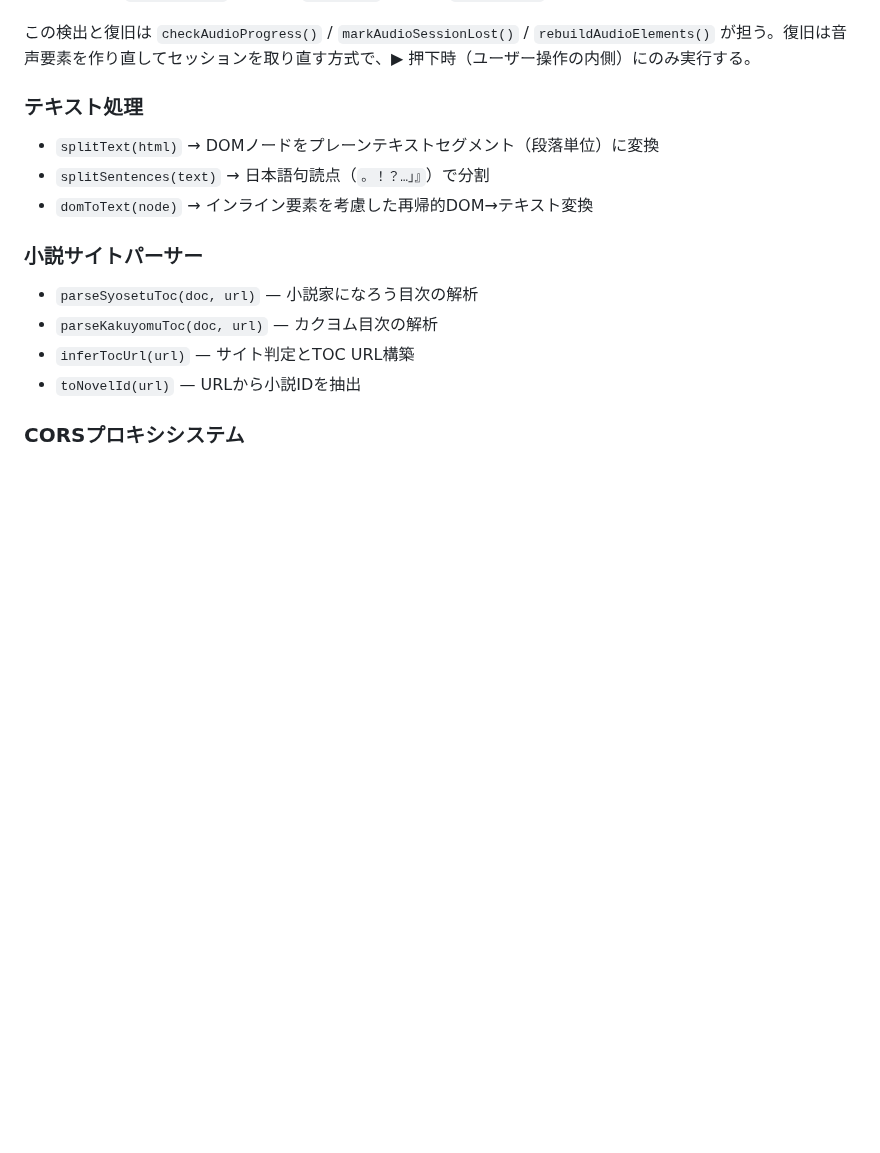
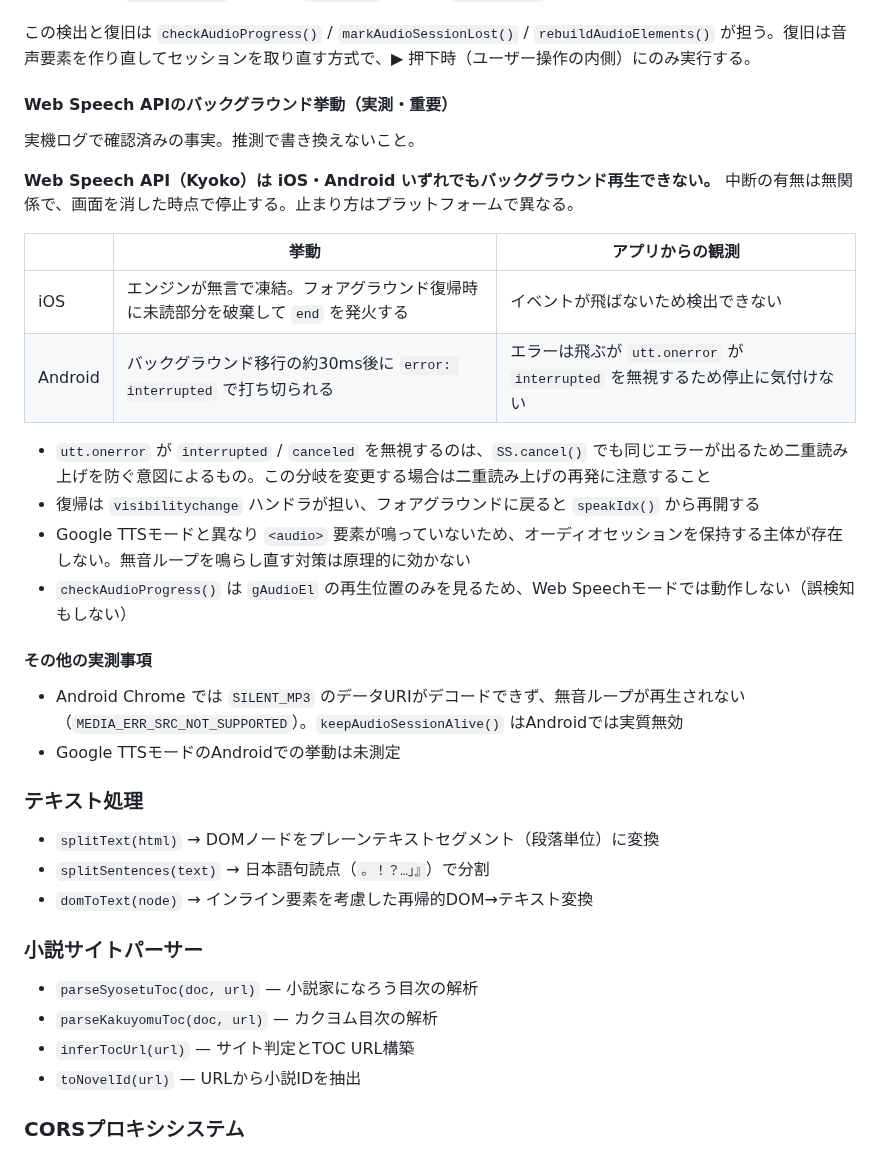
Before and after one commit to burneycherry/yogatari, a Markdown page: CLAUDE.md, the part around the change. GitHub-like rendering; blank space fills up the shorter version.

Commit message:
docs: Web Speech APIのバックグラウンド挙動の実測結果を追記
iOS・Androidいずれもバックグラウンド再生不可であることを実機ログで確認した。
iOSは無言で凍結し未読部分を破棄、Androidはerror: interruptedで打ち切られるが
既存のエラーハンドラがそれを無視している。AndroidでのSILENT_MP3デコード失敗も記録。

Co-Authored-By: Claude Opus 5 <noreply@anthropic.com>
Claude-Session: https://claude.ai/code/session_01PJRgbiVbZA9AVBXCZ5JRjk

```diff
--- a/CLAUDE.md
+++ b/CLAUDE.md
@@ -88,6 +88,27 @@
 - 中断時の `AudioContext` の状態は `suspended` であり、`interrupted` ではない
 
 この検出と復旧は `checkAudioProgress()` / `markAudioSessionLost()` / `rebuildAudioElements()` が担う。復旧は音声要素を作り直してセッションを取り直す方式で、▶ 押下時（ユーザー操作の内側）にのみ実行する。
+
+#### Web Speech APIのバックグラウンド挙動（実測・重要）
+
+実機ログで確認済みの事実。推測で書き換えないこと。
+
+**Web Speech API（Kyoko）は iOS・Android いずれでもバックグラウンド再生できない。** 中断の有無は無関係で、画面を消した時点で停止する。止まり方はプラットフォームで異なる。
+
+| | 挙動 | アプリからの観測 |
+|------|------|------|
+| iOS | エンジンが無言で凍結。フォアグラウンド復帰時に未読部分を破棄して `end` を発火する | イベントが飛ばないため検出できない |
+| Android | バックグラウンド移行の約30ms後に `error: interrupted` で打ち切られる | エラーは飛ぶが `utt.onerror` が `interrupted` を無視するため停止に気付けない |
+
+- `utt.onerror` が `interrupted` / `canceled` を無視するのは、`SS.cancel()` でも同じエラーが出るため二重読み上げを防ぐ意図によるもの。この分岐を変更する場合は二重読み上げの再発に注意すること
+- 復帰は `visibilitychange` ハンドラが担い、フォアグラウンドに戻ると `speakIdx()` から再開する
+- Google TTSモードと異なり `<audio>` 要素が鳴っていないため、オーディオセッションを保持する主体が存在しない。無音ループを鳴らし直す対策は原理的に効かない
+- `checkAudioProgress()` は `gAudioEl` の再生位置のみを見るため、Web Speechモードでは動作しない（誤検知もしない）
+
+#### その他の実測事項
+
+- Android Chrome では `SILENT_MP3` のデータURIがデコードできず、無音ループが再生されない（`MEDIA_ERR_SRC_NOT_SUPPORTED`）。`keepAudioSessionAlive()` はAndroidでは実質無効
+- Google TTSモードのAndroidでの挙動は未測定
 
 ### テキスト処理
 
```
